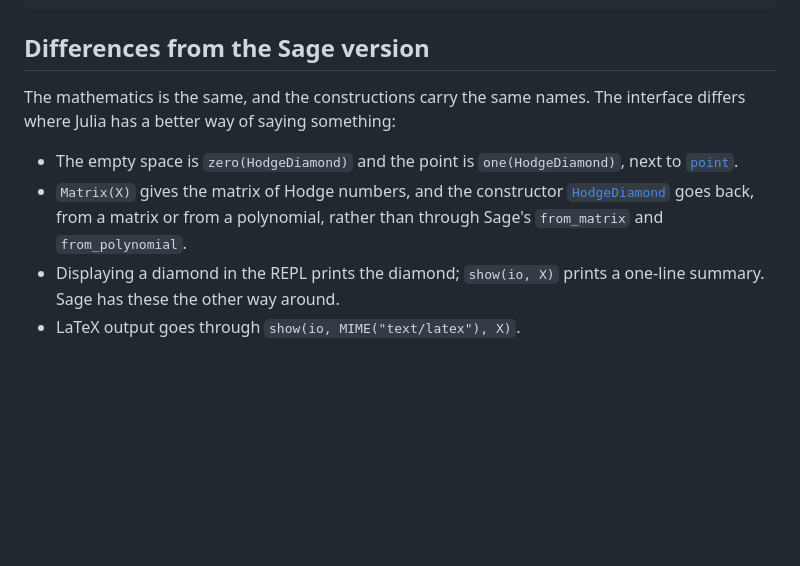
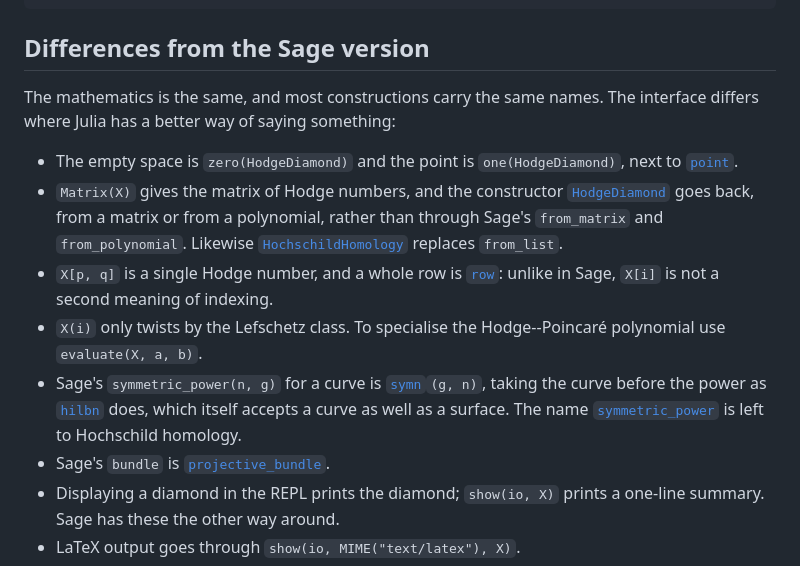
Before and after one commit to pbelmans/HodgeDiamonds.jl, a Markdown page: docs/src/index.md, the part around the change. GitHub-like rendering; blank space fills up the shorter version.

Commit message:
docs: record the interface changes against the Sage version

```diff
--- a/docs/src/index.md
+++ b/docs/src/index.md
@@ -143,14 +143,23 @@ julia> χ(K3()), χ_top(K3())
 
 ## Differences from the Sage version
 
-The mathematics is the same, and the constructions carry the same names. The interface
+The mathematics is the same, and most constructions carry the same names. The interface
 differs where Julia has a better way of saying something:
 
   - The empty space is `zero(HodgeDiamond)` and the point is `one(HodgeDiamond)`, next to
     [`point`](@ref).
   - `Matrix(X)` gives the matrix of Hodge numbers, and the constructor
     [`HodgeDiamond`](@ref) goes back, from a matrix or from a polynomial, rather than
-    through Sage's `from_matrix` and `from_polynomial`.
+    through Sage's `from_matrix` and `from_polynomial`. Likewise
+    [`HochschildHomology`](@ref) replaces `from_list`.
+  - `X[p, q]` is a single Hodge number, and a whole row is [`row`](@ref): unlike in Sage,
+    `X[i]` is not a second meaning of indexing.
+  - `X(i)` only twists by the Lefschetz class. To specialise the Hodge--Poincaré polynomial
+    use `evaluate(X, a, b)`.
+  - Sage's `symmetric_power(n, g)` for a curve is [`symn`](@ref)`(g, n)`, taking the curve
+    before the power as [`hilbn`](@ref) does, which itself accepts a curve as well as a
+    surface. The name [`symmetric_power`](@ref) is left to Hochschild homology.
+  - Sage's `bundle` is [`projective_bundle`](@ref).
   - Displaying a diamond in the REPL prints the diamond; `show(io, X)` prints a one-line
     summary. Sage has these the other way around.
   - LaTeX output goes through `show(io, MIME("text/latex"), X)`.
```
